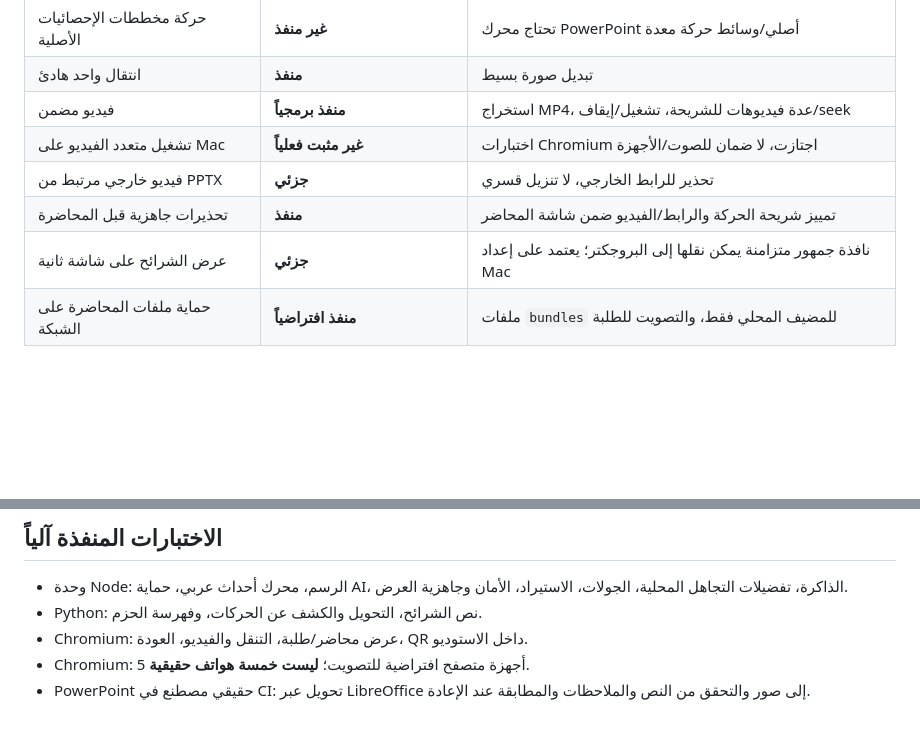
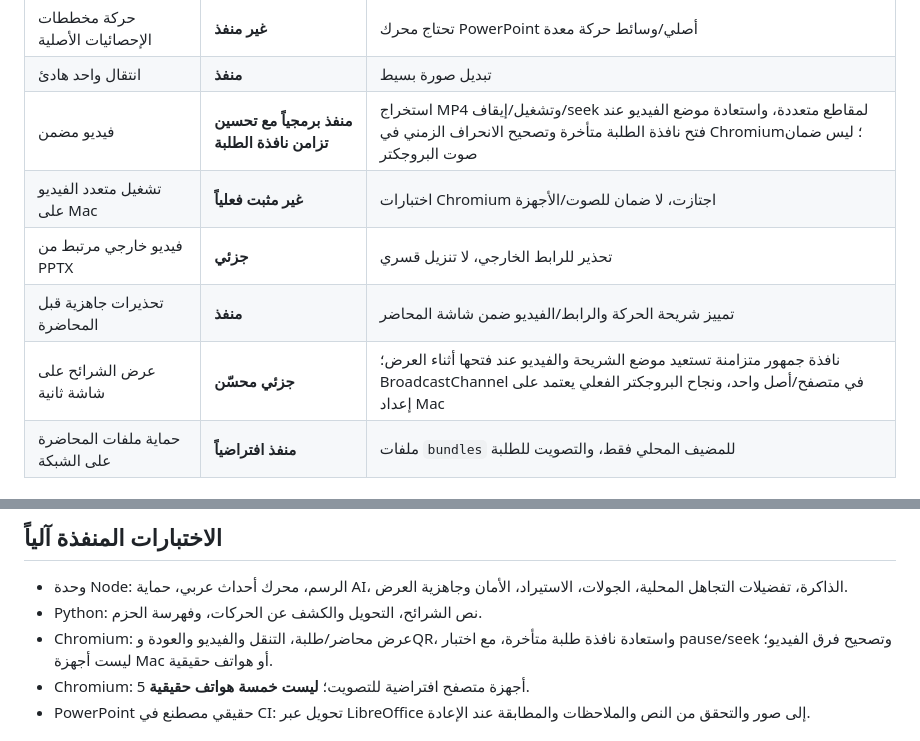
Before and after one commit to ProfAlfailakawi/alfa-cognitive-stage, a Markdown page: docs/SPEC_STATUS_AR.md, 2 parts joined by grey strips. GitHub-like rendering; blank space fills up the shorter version.

Commit message:
docs: distinguish resilient Chromium media sync from unverified Mac projector playback

```diff
--- a/docs/SPEC_STATUS_AR.md
+++ b/docs/SPEC_STATUS_AR.md
@@ -31,11 +31,11 @@
 | حركات PowerPoint الأصلية | **غير منفذ** | يُكتشف وجود p:timing وتظهر تحذيرات؛ PNG لا يحفظ الحركة |
 | حركة مخططات الإحصائيات الأصلية | **غير منفذ** | تحتاج محرك PowerPoint أصلي/وسائط حركة معدة |
 | انتقال واحد هادئ | **منفذ** | تبديل صورة بسيط |
-| فيديو مضمن | **منفذ برمجياً** | استخراج MP4، عدة فيديوهات للشريحة، تشغيل/إيقاف/seek |
+| فيديو مضمن | **منفذ برمجياً مع تحسين تزامن نافذة الطلبة** | استخراج MP4 وتشغيل/إيقاف/seek لمقاطع متعددة، واستعادة موضع الفيديو عند فتح نافذة الطلبة متأخرة وتصحيح الانحراف الزمني في Chromium؛ ليس ضمان صوت البروجكتر |
 | تشغيل متعدد الفيديو على Mac | **غير مثبت فعلياً** | اختبارات Chromium اجتازت، لا ضمان للصوت/الأجهزة |
 | فيديو خارجي مرتبط من PPTX | **جزئي** | تحذير للرابط الخارجي، لا تنزيل قسري |
 | تحذيرات جاهزية قبل المحاضرة | **منفذ** | تمييز شريحة الحركة والرابط/الفيديو ضمن شاشة المحاضر |
-| عرض الشرائح على شاشة ثانية | **جزئي** | نافذة جمهور متزامنة يمكن نقلها إلى البروجكتر؛ يعتمد على إعداد Mac |
+| عرض الشرائح على شاشة ثانية | **جزئي محسّن** | نافذة جمهور متزامنة تستعيد موضع الشريحة والفيديو عند فتحها أثناء العرض؛ BroadcastChannel في متصفح/أصل واحد، ونجاح البروجكتر الفعلي يعتمد على إعداد Mac |
 | حماية ملفات المحاضرة على الشبكة | **منفذ افتراضياً** | ملفات `bundles` للمضيف المحلي فقط، والتصويت للطلبة |
 
 ## 2. الصوت والمخرج الخفي
@@ -140,7 +140,7 @@
 
 - وحدة Node: الرسم، محرك أحداث عربي، حماية AI، الذاكرة، تفضيلات التجاهل المحلية، الجولات، الاستيراد، الأمان وجاهزية العرض.
 - Python: نص الشرائح، التحويل والكشف عن الحركات، وفهرسة الحزم.
-- Chromium: عرض محاضر/طلبة، التنقل والفيديو، العودة، QR داخل الاستوديو.
+- Chromium: عرض محاضر/طلبة، التنقل والفيديو والعودة وQR، واستعادة نافذة طلبة متأخرة، مع اختبار pause/seek وتصحيح فرق الفيديو؛ ليست أجهزة Mac أو هواتف حقيقية.
 - Chromium: 5 أجهزة متصفح افتراضية للتصويت؛ **ليست خمسة هواتف حقيقية**.
 - PowerPoint حقيقي مصطنع في CI: تحويل عبر LibreOffice إلى صور والتحقق من النص والملاحظات والمطابقة عند الإعادة.
 
```
